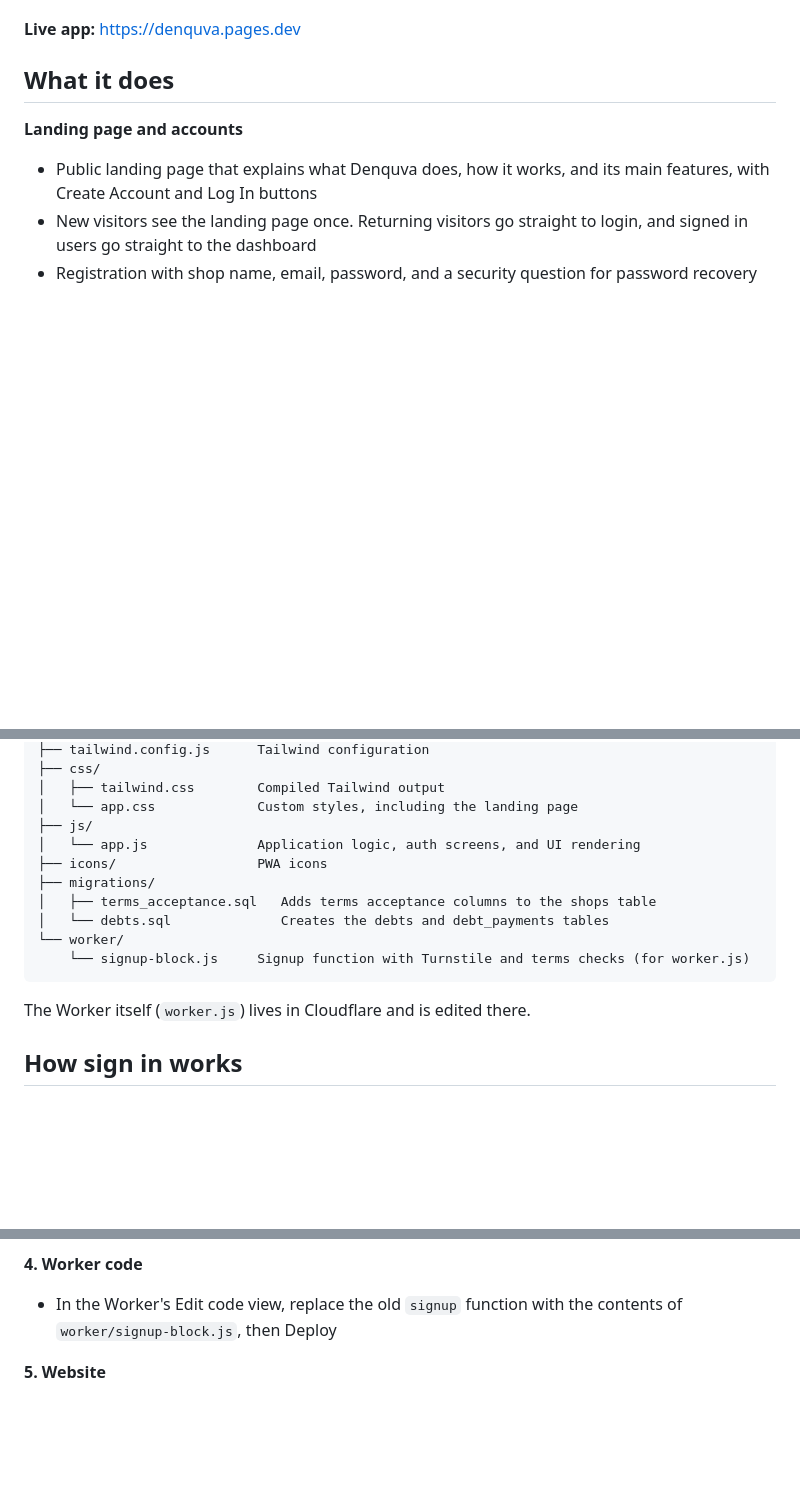
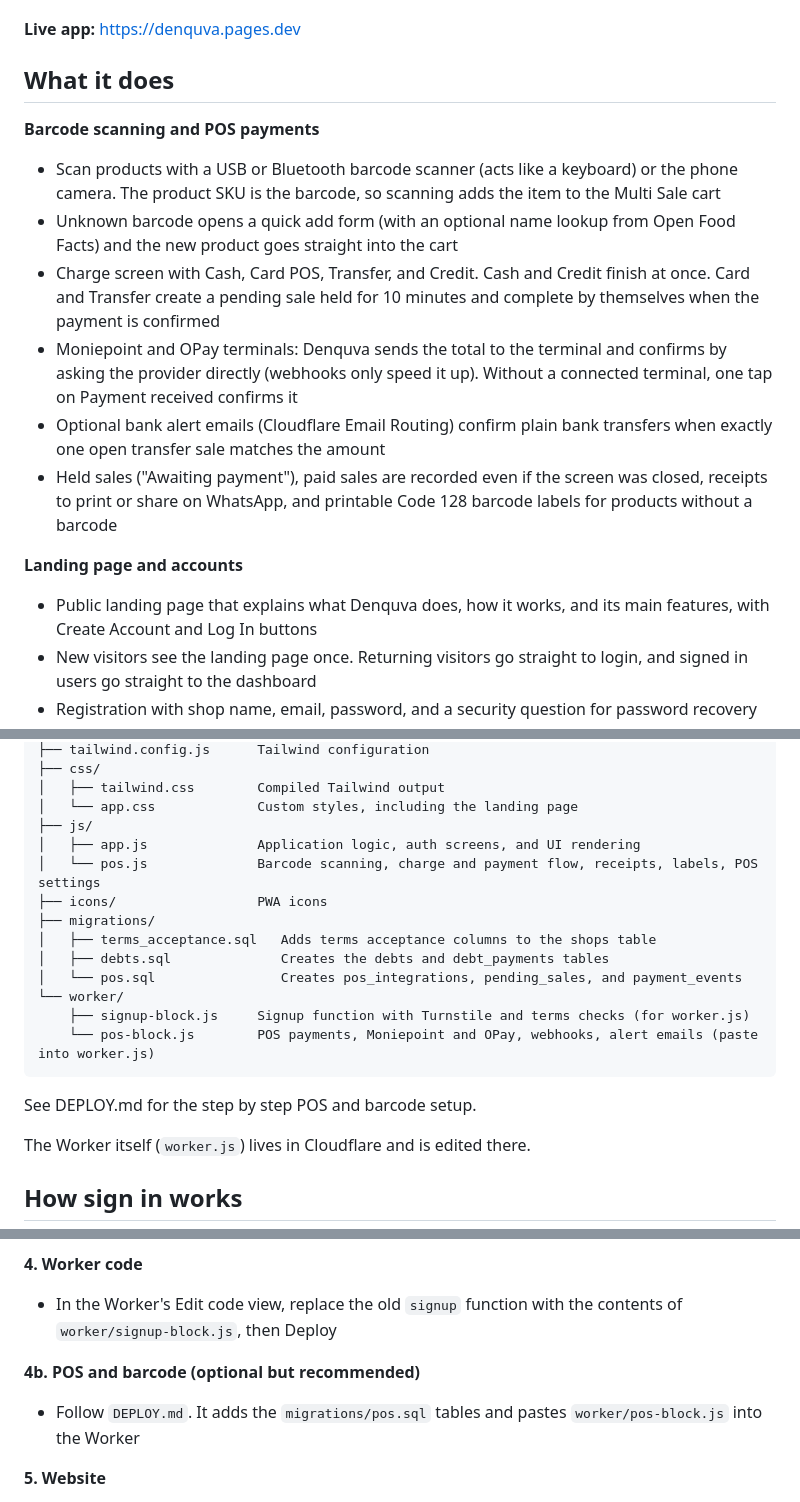
Before and after one commit to emezch93/denquva, a Markdown page: README.md, 3 parts joined by grey strips. GitHub-like rendering; blank space fills up the shorter version.

Commit message:
Enhance README with barcode and POS payment details
Added details about barcode scanning and POS payment features, including new product addition, payment confirmation, and held sales. Updated file structure information for JavaScript and migration files.

````diff
--- a/README.md
+++ b/README.md
@@ -5,6 +5,14 @@ Denquva is a business management platform that helps businesses manage products,
 **Live app:** https://denquva.pages.dev
 
 ## What it does
+
+**Barcode scanning and POS payments**
+- Scan products with a USB or Bluetooth barcode scanner (acts like a keyboard) or the phone camera. The product SKU is the barcode, so scanning adds the item to the Multi Sale cart
+- Unknown barcode opens a quick add form (with an optional name lookup from Open Food Facts) and the new product goes straight into the cart
+- Charge screen with Cash, Card POS, Transfer, and Credit. Cash and Credit finish at once. Card and Transfer create a pending sale held for 10 minutes and complete by themselves when the payment is confirmed
+- Moniepoint and OPay terminals: Denquva sends the total to the terminal and confirms by asking the provider directly (webhooks only speed it up). Without a connected terminal, one tap on Payment received confirms it
+- Optional bank alert emails (Cloudflare Email Routing) confirm plain bank transfers when exactly one open transfer sale matches the amount
+- Held sales ("Awaiting payment"), paid sales are recorded even if the screen was closed, receipts to print or share on WhatsApp, and printable Code 128 barcode labels for products without a barcode
 
 **Landing page and accounts**
 - Public landing page that explains what Denquva does, how it works, and its main features, with Create Account and Log In buttons
@@ -87,14 +95,19 @@ denquva/
 │   ├── tailwind.css        Compiled Tailwind output
 │   └── app.css             Custom styles, including the landing page
 ├── js/
-│   └── app.js              Application logic, auth screens, and UI rendering
+│   ├── app.js              Application logic, auth screens, and UI rendering
+│   └── pos.js              Barcode scanning, charge and payment flow, receipts, labels, POS settings
 ├── icons/                  PWA icons
 ├── migrations/
 │   ├── terms_acceptance.sql   Adds terms acceptance columns to the shops table
-│   └── debts.sql              Creates the debts and debt_payments tables
+│   ├── debts.sql              Creates the debts and debt_payments tables
+│   └── pos.sql                Creates pos_integrations, pending_sales, and payment_events
 └── worker/
-    └── signup-block.js     Signup function with Turnstile and terms checks (for worker.js)
+    ├── signup-block.js     Signup function with Turnstile and terms checks (for worker.js)
+    └── pos-block.js        POS payments, Moniepoint and OPay, webhooks, alert emails (paste into worker.js)
 ```
+
+See DEPLOY.md for the step by step POS and barcode setup.
 
 The Worker itself (`worker.js`) lives in Cloudflare and is edited there.
 
@@ -128,6 +141,9 @@ Everything can be done in the Cloudflare dashboard.
 **4. Worker code**
 - In the Worker's Edit code view, replace the old `signup` function with the contents of `worker/signup-block.js`, then Deploy
 
+**4b. POS and barcode (optional but recommended)**
+- Follow `DEPLOY.md`. It adds the `migrations/pos.sql` tables and pastes `worker/pos-block.js` into the Worker
+
 **5. Website**
 - Set `TURNSTILE_SITE_KEY` in `js/app.js`, then upload the site files in Workers and Pages, your Pages project, Create deployment
 
````
